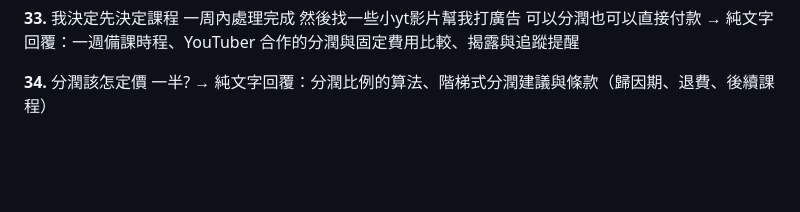
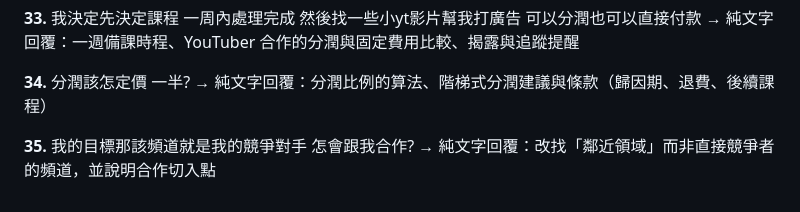
Before and after one commit to CHotk/-, a Markdown page: .claude/PROMPTS.md, the part around the change. GitHub-like rendering; blank space fills up the shorter version.

Commit message:
追加提示紀錄第 35 則（競爭對手頻道合作）
Co-Authored-By: Claude Sonnet 5.5 <noreply@anthropic.com>

```diff
--- a/.claude/PROMPTS.md
+++ b/.claude/PROMPTS.md
@@ -114,3 +114,6 @@
 
 **34.** 分潤該怎定價 一半?
 → 純文字回覆：分潤比例的算法、階梯式分潤建議與條款（歸因期、退費、後續課程）
+
+**35.** 我的目標那該頻道就是我的競爭對手 怎會跟我合作?
+→ 純文字回覆：改找「鄰近領域」而非直接競爭者的頻道，並說明合作切入點
```
